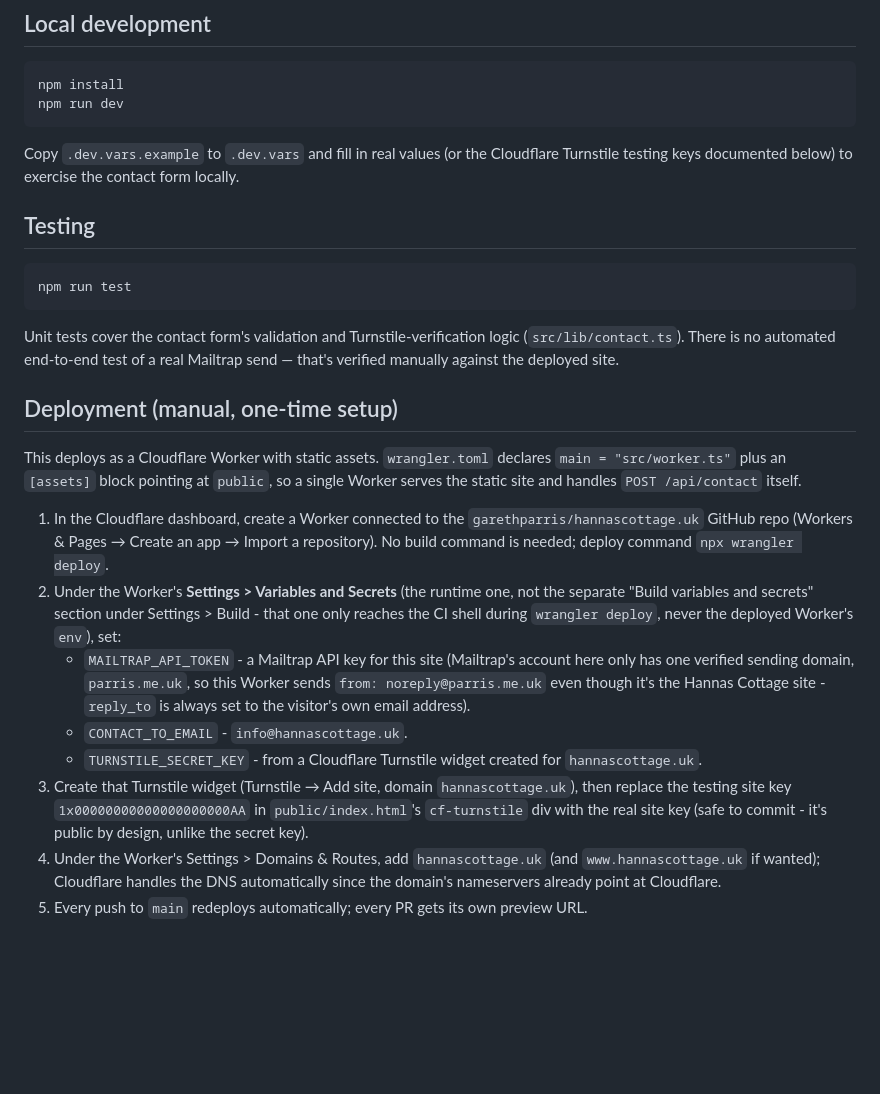
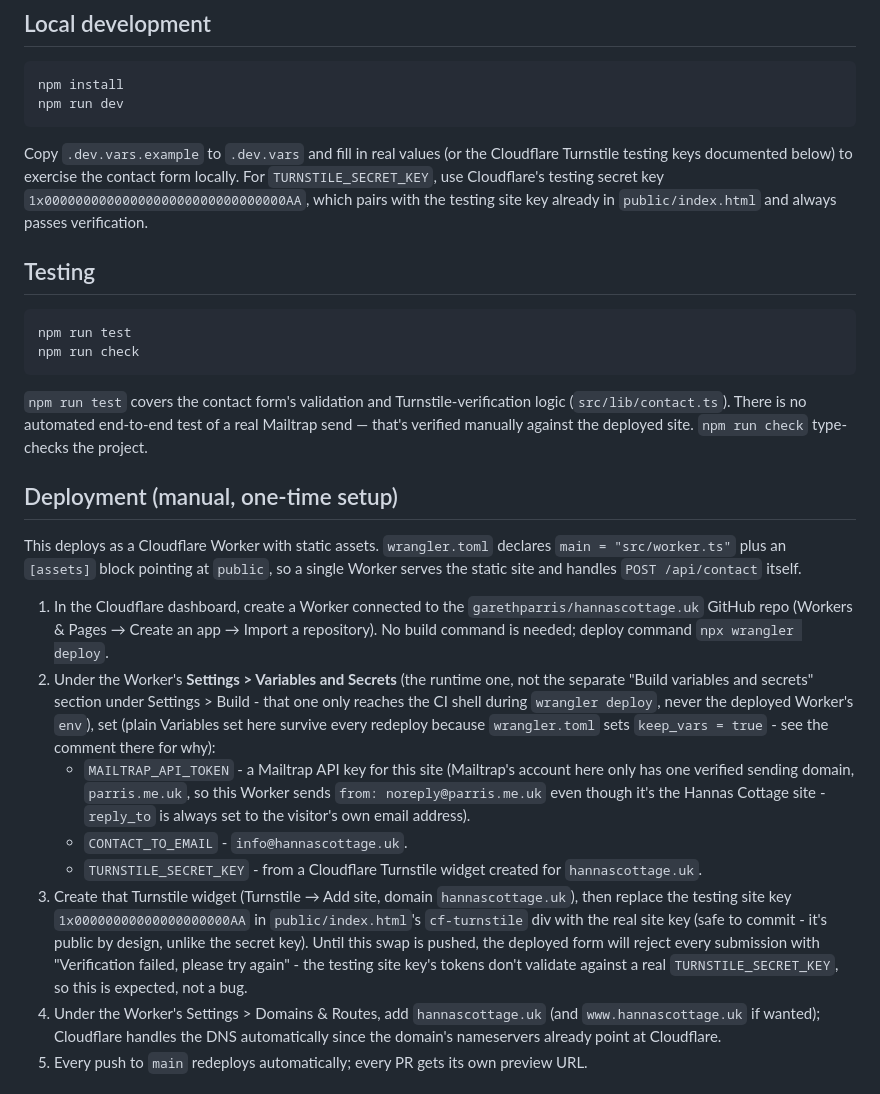
Before and after one commit to garethparris/hannascottage.uk, a Markdown page: README.md, the part around the change. Drawn GitHub-style; blank space fills up the shorter version.

Commit message:
Fill README gaps found in final review
Document the Turnstile testing secret key alongside the existing
testing site key, warn that the deployed form will reject every
submission until the real Turnstile keys are swapped in (so that
isn't mistaken for a fresh bug), mention npm run check, and point
to wrangler.toml's keep_vars = true comment from the Variables and
Secrets deployment step.

Co-Authored-By: Claude Sonnet 5 <noreply@anthropic.com>

```diff
--- a/README.md
+++ b/README.md
@@ -10,15 +10,19 @@ Hannas Cottage self-catering accommodation site. Plain HTML/CSS/jQuery
 
 Copy `.dev.vars.example` to `.dev.vars` and fill in real values (or the
 Cloudflare Turnstile testing keys documented below) to exercise the contact
-form locally.
+form locally. For `TURNSTILE_SECRET_KEY`, use Cloudflare's testing secret key
+`1x0000000000000000000000000000000AA`, which pairs with the testing site key
+already in `public/index.html` and always passes verification.
 
 ## Testing
 
     npm run test
+    npm run check
 
-Unit tests cover the contact form's validation and Turnstile-verification
+`npm run test` covers the contact form's validation and Turnstile-verification
 logic (`src/lib/contact.ts`). There is no automated end-to-end test of a real
-Mailtrap send — that's verified manually against the deployed site.
+Mailtrap send — that's verified manually against the deployed site. `npm run
+check` type-checks the project.
 
 ## Deployment (manual, one-time setup)
 
@@ -34,7 +38,9 @@ declares `main = "src/worker.ts"` plus an `[assets]` block pointing at
 2. Under the Worker's **Settings > Variables and Secrets** (the runtime one,
    not the separate "Build variables and secrets" section under Settings >
    Build - that one only reaches the CI shell during `wrangler deploy`,
-   never the deployed Worker's `env`), set:
+   never the deployed Worker's `env`), set (plain Variables set here survive
+   every redeploy because `wrangler.toml` sets `keep_vars = true` - see the
+   comment there for why):
    - `MAILTRAP_API_TOKEN` - a Mailtrap API key for this site (Mailtrap's
      account here only has one verified sending domain, `parris.me.uk`, so
      this Worker sends `from: noreply@parris.me.uk` even though it's the
@@ -47,7 +53,10 @@ declares `main = "src/worker.ts"` plus an `[assets]` block pointing at
    `hannascottage.uk`), then replace the testing site key
    `1x00000000000000000000AA` in `public/index.html`'s `cf-turnstile` div
    with the real site key (safe to commit - it's public by design, unlike
-   the secret key).
+   the secret key). Until this swap is pushed, the deployed form will reject
+   every submission with "Verification failed, please try again" - the
+   testing site key's tokens don't validate against a real
+   `TURNSTILE_SECRET_KEY`, so this is expected, not a bug.
 4. Under the Worker's Settings > Domains & Routes, add `hannascottage.uk`
    (and `www.hannascottage.uk` if wanted); Cloudflare handles the DNS
    automatically since the domain's nameservers already point at Cloudflare.
```
